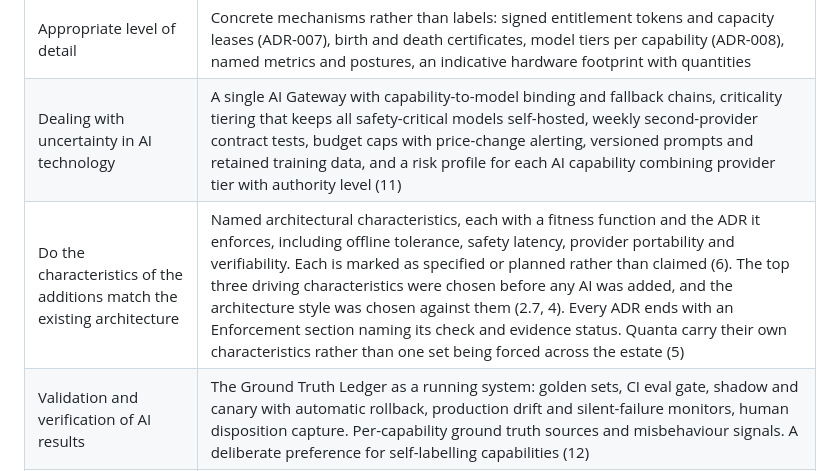
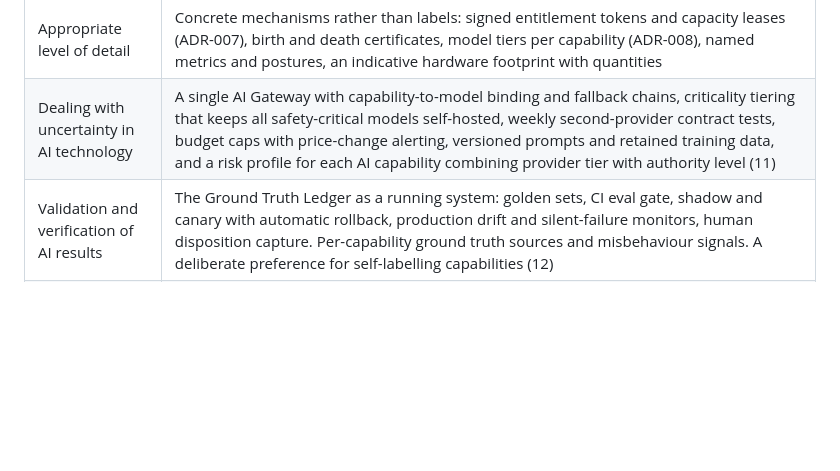
Before and after one commit to santhosh-challa/ground-truth, a Markdown page: README.md, the part around the change. GitHub-like rendering; blank space fills up the shorter version.

Commit message:
Remove redundant architectural characteristics section

```diff
--- a/README.md
+++ b/README.md
@@ -1141,7 +1141,6 @@ Identified through the actor-action and event storming exercise in section 2.
 | Suitability given the constraints                                       | Offline-first edge architecture and P0, P1, P2 priority lanes answer patchy Wi-Fi (4). MQTT with Sparkplug B honours the hardware budget while adding device liveness. Edge aggregation makes the uplink budget viable. Telemetry scales with zones rather than visitors (14)                                                                                                                                                                                                                                                                                                  |
 | Appropriate level of detail                                             | Concrete mechanisms rather than labels: signed entitlement tokens and capacity leases (ADR-007), birth and death certificates, model tiers per capability (ADR-008), named metrics and postures, an indicative hardware footprint with quantities                                                                                                                                                                                                                                                                                                                                         |
 | Dealing with uncertainty in AI technology                               | A single AI Gateway with capability-to-model binding and fallback chains, criticality tiering that keeps all safety-critical models self-hosted, weekly second-provider contract tests, budget caps with price-change alerting, versioned prompts and retained training data, and a risk profile for each AI capability combining provider tier with authority level (11)                                                                                                                                                                                                                                                                                              |
-| Do the characteristics of the additions match the existing architecture | Named architectural characteristics, each with a fitness function and the ADR it enforces, including offline tolerance, safety latency, provider portability and verifiability. Each is marked as specified or planned rather than claimed (6). The top three driving characteristics were chosen before any AI was added, and the architecture style was chosen against them (2.7, 4). Every ADR ends with an Enforcement section naming its check and evidence status. Quanta carry their own characteristics rather than one set being forced across the estate (5)                                                                                                                                                                                                                           |
 | Validation and verification of AI results                               | The Ground Truth Ledger as a running system: golden sets, CI eval gate, shadow and canary with automatic rollback, production drift and silent-failure monitors, human disposition capture. Per-capability ground truth sources and misbehaviour signals. A deliberate preference for self-labelling capabilities (12)                                                                                                                                                                                                                                                         |
 | Business outcomes and value                                             | Projected impact at a glance and in section 3, each projection paired with the measure that will replace it. A problem-to-decision table in section 1 traces each business need to the architecture. Every use case states the outcome it exists to produce. Zone-level P&L makes contribution visible per part of the estate (13), and the roadmap gives projected impact by year (16)                                                                                                                                                                                                                                             |
 | Risk evaluation                                                         | A thirteen-item risk register with severity and the mitigation built into the design (15), plus explicit failure and degraded modes for every AI capability and a stated position on what we deliberately did not do (17)                                                                                                                                                                                                                                                                                                                                                        |
```
